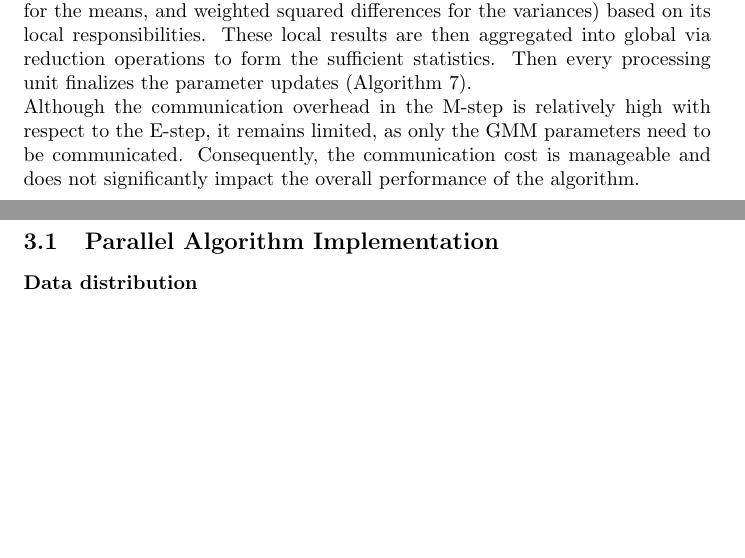
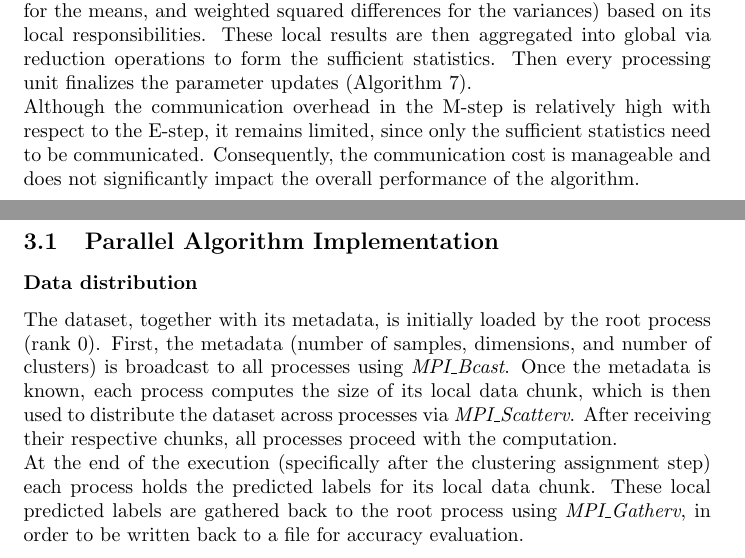
Before and after one commit to 446f6e6e79/Parallel-EM-Clustering, a LaTeX document (docs/LaTeX/main.tex, which reads docs/LaTeX/chapters/Implementation.tex, docs/LaTeX/chapters/Parallel_design.tex): two parts of pages 9 and 11 of 15 before the commit and two parts of pages 9 and 11 of 16 after it, joined at a grey line, cut so that both start at the same text, the shorter picture padded with empty space. Compiled offline with pdfLaTeX.

Commit message:
Completed data distribution section

```diff
--- a/docs/LaTeX/chapters/Implementation.tex
+++ b/docs/LaTeX/chapters/Implementation.tex
@@ -17,6 +17,13 @@ By resolving label permutations, we could accurately measure how well the algori
 \subsection{Parallel Algorithm Implementation}
 
 \subsubsection*{Data distribution}
+The dataset, together with its metadata, is initially loaded by the root process (rank 0).
+First, the metadata (number of samples, dimensions, and number of clusters) is broadcast to all processes using \emph{MPI\_Bcast}.
+Once the metadata is known, each process computes the size of its local data chunk, which is then used to distribute the dataset across processes via \emph{MPI\_Scatterv}.
+After receiving their respective chunks, all processes proceed with the computation.
+
+At the end of the execution (specifically after the clustering assignment step) each process holds the predicted labels for its local data chunk.
+These local predicted labels are gathered back to the root process using \emph{MPI\_Gatherv}, in order to be written back to a file for accuracy evaluation.
 
 \subsubsection*{E-step Implementation}
 
--- a/docs/LaTeX/chapters/Parallel_design.tex
+++ b/docs/LaTeX/chapters/Parallel_design.tex
@@ -21,7 +21,7 @@ Each processing unit computes local accumulators for the sufficient statistics (
 These local results are then aggregated into global via reduction operations to form the sufficient statistics.
 Then every processing unit finalizes the parameter updates (Algorithm \ref{parallel_m_step}).
 \\\label{M_step_communication}Although the communication overhead in the M-step is relatively high with respect to the E-step, it remains
-limited, as only the GMM parameters need to be communicated.
+limited, since only the sufficient statistics need to be communicated.
 Consequently, the communication cost is manageable and does not significantly impact the overall performance of the algorithm.
 
 \subsubsection*{Clustering Assignment}
```
